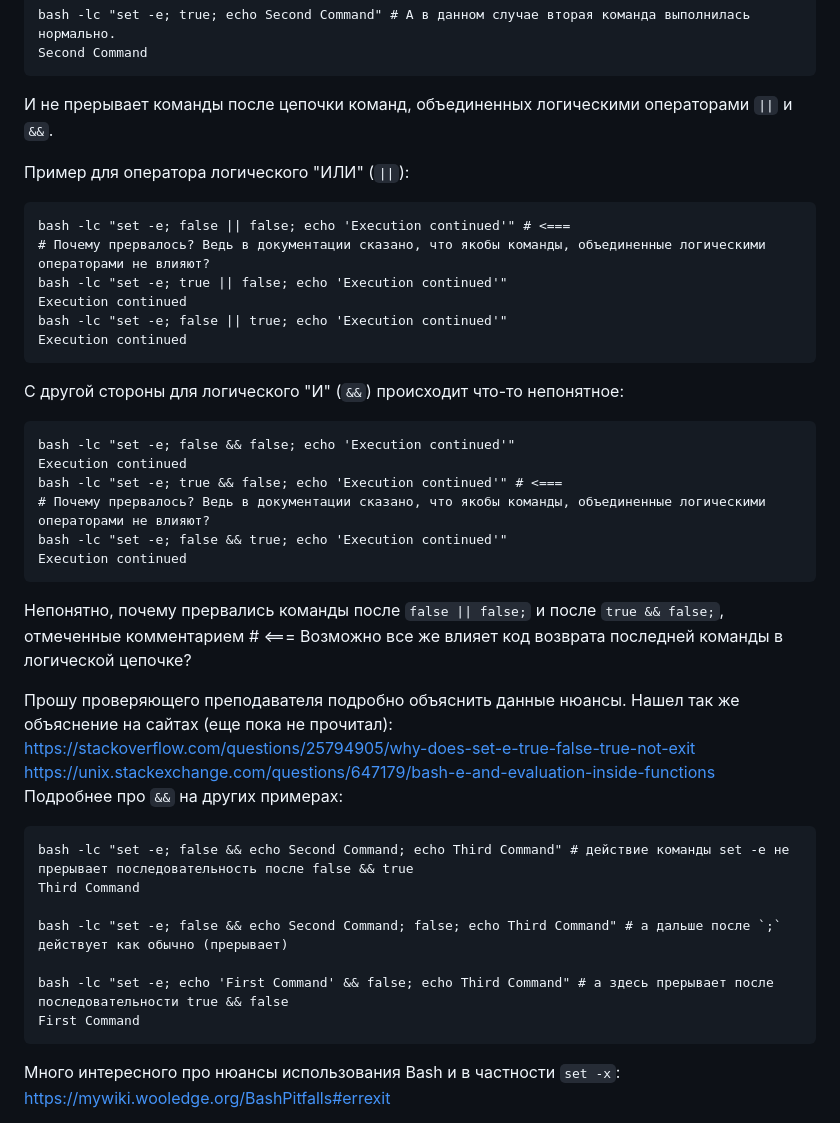
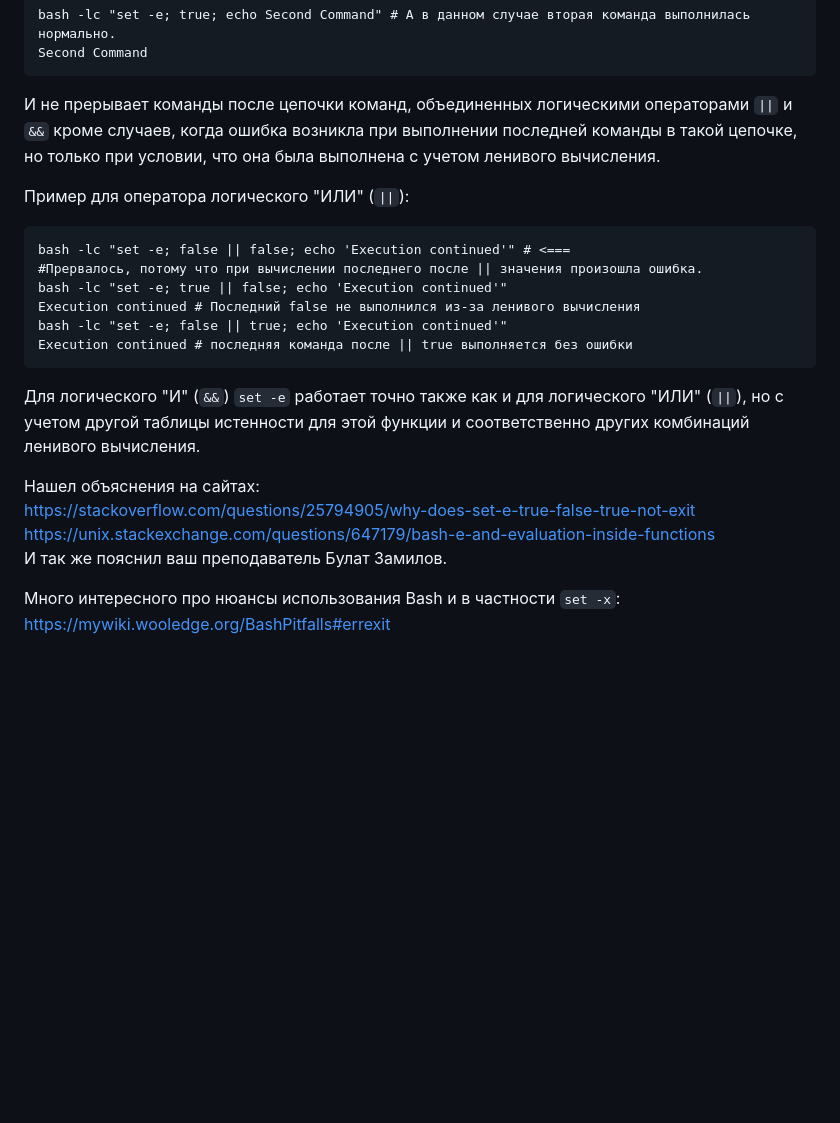
Before and after one commit to a-prokopyev-resume/devops-netology, a Markdown page: 03-sysadmin-03-os/README.md, the part around one of its changes. Drawn GitHub-style; blank space fills up the shorter version.

````diff
--- a/03-sysadmin-03-os/README.md
+++ b/03-sysadmin-03-os/README.md
@@ -281,44 +206,27 @@ bash -lc "set -e; true; echo Second Command" # А в данном случае
 Second Command
 ```
 
-И не прерывает команды после цепочки команд, объединенных логическими операторами `||` и `&&`.
+И не прерывает команды после цепочки команд, объединенных логическими операторами `||` и `&&` кроме случаев,
+когда ошибка возникла при выполнении последней команды в такой цепочке, но только при условии, что она была выполнена с учетом ленивого вычисления.
 
 Пример для оператора логического "ИЛИ" (`||`):
 ```
 bash -lc "set -e; false || false; echo 'Execution continued'" # <===
-# Почему прервалось? Ведь в документации сказано, что якобы команды, объединенные логическими операторами не влияют?
+#Прервалось, потому что при вычислении последнего после || значения произошла ошибка.
 bash -lc "set -e; true || false; echo 'Execution continued'"
-Execution continued
+Execution continued # Последний falsе не выполнился из-за ленивого вычисления
 bash -lc "set -e; false || true; echo 'Execution continued'"
-Execution continued
+Execution continued # последняя команда после || true выполняется без ошибки
 ```
 
-С другой стороны для логического "И" (`&&`) происходит что-то непонятное:
-```
-bash -lc "set -e; false && false; echo 'Execution continued'"
-Execution continued
-bash -lc "set -e; true && false; echo 'Execution continued'" # <===
-# Почему прервалось? Ведь в документации сказано, что якобы команды, объединенные логическими операторами не влияют?
-bash -lc "set -e; false && true; echo 'Execution continued'"
-Execution continued
-```
-Непонятно, почему прервались команды после  `false || false;` и после `true && false;`, отмеченные комментарием # <===
-Возможно все же влияет код возврата последней команды в логической цепочке?
+Для логического "И" (`&&`) `set -e` работает точно также как и для логического "ИЛИ" (`||`),
+но с учетом другой таблицы истенности для этой функции и соответственно других комбинаций ленивого вычисления.
 
-Прошу проверяющего преподавателя подробно объяснить данные нюансы.
-Нашел так же объяснение на сайтах (еще пока не прочитал):
+Нашел объяснения на сайтах:
   https://stackoverflow.com/questions/25794905/why-does-set-e-true-false-true-not-exit
   https://unix.stackexchange.com/questions/647179/bash-e-and-evaluation-inside-functions
-Подробнее про `&&` на других примерах:
-```
-bash -lc "set -e; false && echo Second Command; echo Third Command" # действие команды set -e не прерывает последовательность после false && true
-Third Command
+И так же пояснил ваш преподаватель Булат Замилов.
 
-bash -lc "set -e; false && echo Second Command; false; echo Third Command" # а дальше после `;` действует как обычно (прерывает)
-
-bash -lc "set -e; echo 'First Command' && false; echo Third Command" # а здесь прерывает после последовательности true && false
-First Command
-```
 Много интересного про нюансы использования Bash и в частности `set -x`: https://mywiki.wooledge.org/BashPitfalls#errexit
 
 8. Из каких опций состоит режим bash `set -euxo pipefail`, и почему его хорошо было бы использовать в сценариях?
````
Also changed, not shown: other parts of 03-sysadmin-03-os/README.md (+2 -77 lines), 03-sysadmin-04-os/README.md (+7 -5 lines), 03-sysadmin-05-fs/README.md (added, +359 -0 lines).
